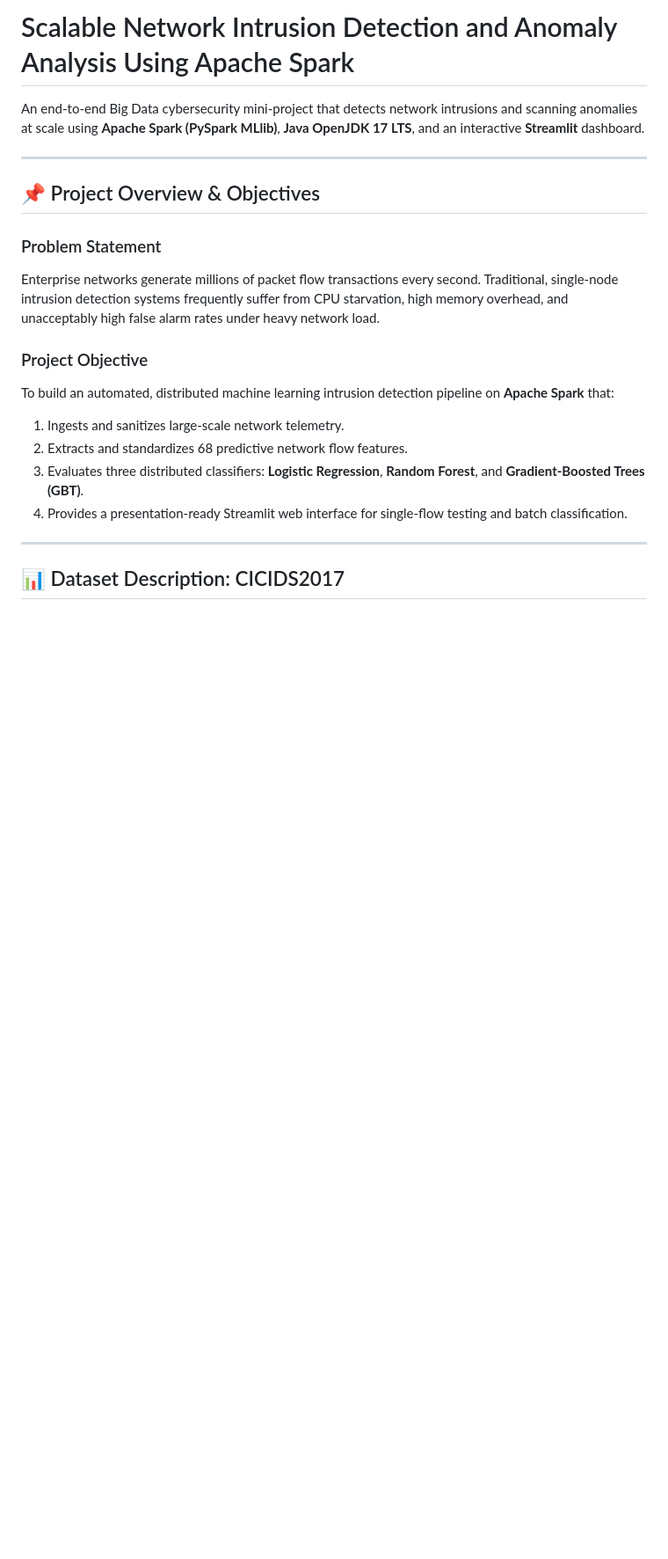
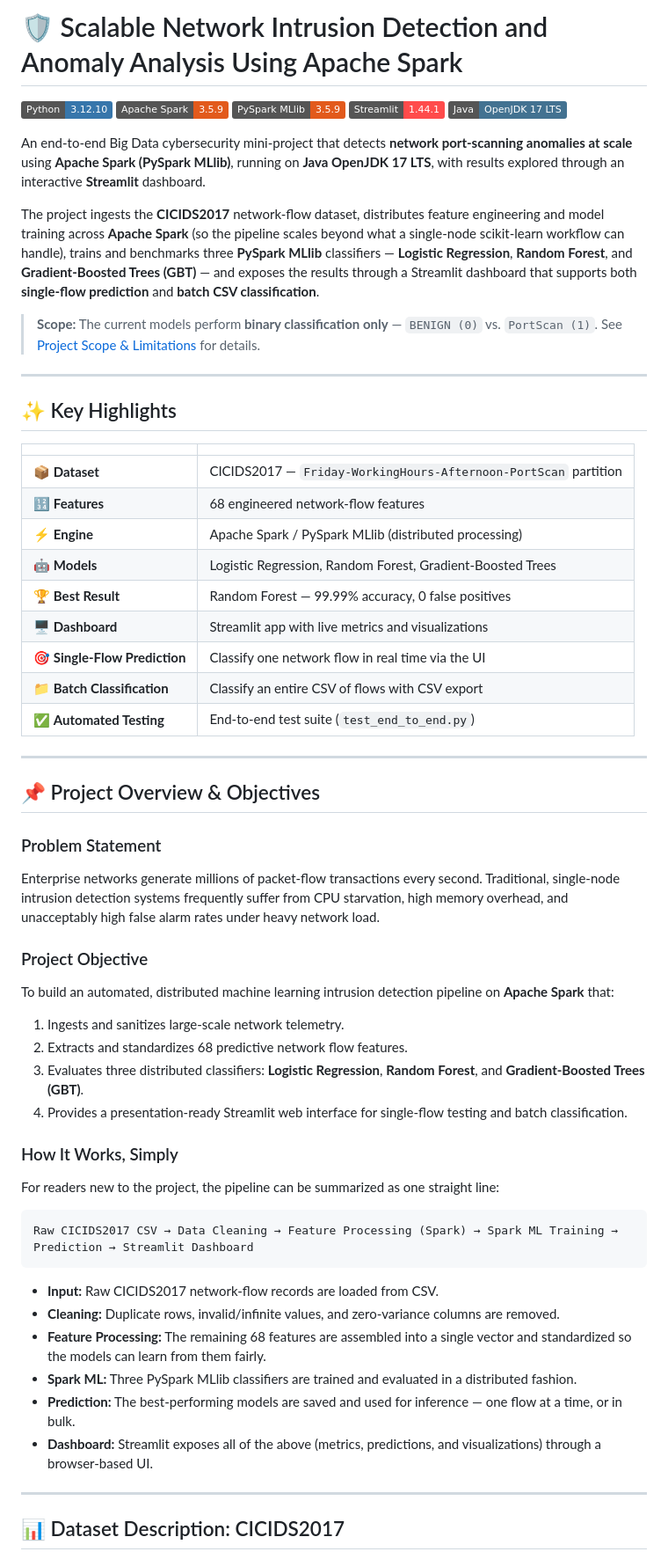
Before and after one commit to prustygopal88-max/spark-network-intrusion-detection, a Markdown page: README.md, the part around one of its changes. Shown at 88% size. GitHub-like rendering; badges without logos; blank space fills up the shorter version.

````diff
--- a/README.md
+++ b/README.md
@@ -1,13 +1,39 @@
-# Scalable Network Intrusion Detection and Anomaly Analysis Using Apache Spark
+# 🛡️ Scalable Network Intrusion Detection and Anomaly Analysis Using Apache Spark
 
-An end-to-end Big Data cybersecurity mini-project that detects network intrusions and scanning anomalies at scale using **Apache Spark (PySpark MLlib)**, **Java OpenJDK 17 LTS**, and an interactive **Streamlit** dashboard.
+![Python](https://img.shields.io/badge/Python-3.12.10-3776AB?logo=python&logoColor=white)
+![Apache Spark](https://img.shields.io/badge/Apache%20Spark-3.5.9-E25A1C?logo=apachespark&logoColor=white)
+![PySpark MLlib](https://img.shields.io/badge/PySpark%20MLlib-3.5.9-E25A1C?logo=apachespark&logoColor=white)
+![Streamlit](https://img.shields.io/badge/Streamlit-1.44.1-FF4B4B?logo=streamlit&logoColor=white)
+![Java](https://img.shields.io/badge/Java-OpenJDK%2017%20LTS-437291?logo=openjdk&logoColor=white)
+
+An end-to-end Big Data cybersecurity mini-project that detects **network port-scanning anomalies at scale** using **Apache Spark (PySpark MLlib)**, running on **Java OpenJDK 17 LTS**, with results explored through an interactive **Streamlit** dashboard.
+
+The project ingests the **CICIDS2017** network-flow dataset, distributes feature engineering and model training across **Apache Spark** (so the pipeline scales beyond what a single-node scikit-learn workflow can handle), trains and benchmarks three **PySpark MLlib** classifiers — **Logistic Regression**, **Random Forest**, and **Gradient-Boosted Trees (GBT)** — and exposes the results through a Streamlit dashboard that supports both **single-flow prediction** and **batch CSV classification**.
+
+> **Scope:** The current models perform **binary classification only** — `BENIGN (0)` vs. `PortScan (1)`. See [Project Scope & Limitations](#️-project-scope--limitations) for details.
+
+---
+
+## ✨ Key Highlights
+
+| | |
+| :--- | :--- |
+| 📦 **Dataset** | CICIDS2017 — `Friday-WorkingHours-Afternoon-PortScan` partition |
+| 🔢 **Features** | 68 engineered network-flow features |
+| ⚡ **Engine** | Apache Spark / PySpark MLlib (distributed processing) |
+| 🤖 **Models** | Logistic Regression, Random Forest, Gradient-Boosted Trees |
+| 🏆 **Best Result** | Random Forest — 99.99% accuracy, 0 false positives |
+| 🖥️ **Dashboard** | Streamlit app with live metrics and visualizations |
+| 🎯 **Single-Flow Prediction** | Classify one network flow in real time via the UI |
+| 📁 **Batch Classification** | Classify an entire CSV of flows with CSV export |
+| ✅ **Automated Testing** | End-to-end test suite (`test_end_to_end.py`) |
 
 ---
 
 ## 📌 Project Overview & Objectives
 
 ### Problem Statement
-Enterprise networks generate millions of packet flow transactions every second. Traditional, single-node intrusion detection systems frequently suffer from CPU starvation, high memory overhead, and unacceptably high false alarm rates under heavy network load.
+Enterprise networks generate millions of packet-flow transactions every second. Traditional, single-node intrusion detection systems frequently suffer from CPU starvation, high memory overhead, and unacceptably high false alarm rates under heavy network load.
 
 ### Project Objective
 To build an automated, distributed machine learning intrusion detection pipeline on **Apache Spark** that:
@@ -16,6 +42,20 @@ To build an automated, distributed machine learning intrusion detection pipeline
 3. Evaluates three distributed classifiers: **Logistic Regression**, **Random Forest**, and **Gradient-Boosted Trees (GBT)**.
 4. Provides a presentation-ready Streamlit web interface for single-flow testing and batch classification.
 
+### How It Works, Simply
+For readers new to the project, the pipeline can be summarized as one straight line:
+
+```
+Raw CICIDS2017 CSV → Data Cleaning → Feature Processing (Spark) → Spark ML Training → Prediction → Streamlit Dashboard
+```
+
+- **Input:** Raw CICIDS2017 network-flow records are loaded from CSV.
+- **Cleaning:** Duplicate rows, invalid/infinite values, and zero-variance columns are removed.
+- **Feature Processing:** The remaining 68 features are assembled into a single vector and standardized so the models can learn from them fairly.
+- **Spark ML:** Three PySpark MLlib classifiers are trained and evaluated in a distributed fashion.
+- **Prediction:** The best-performing models are saved and used for inference — one flow at a time, or in bulk.
+- **Dashboard:** Streamlit exposes all of the above (metrics, predictions, and visualizations) through a browser-based UI.
+
 ---
 
 ## 📊 Dataset Description: CICIDS2017
````
Also changed, not shown: other parts of README.md (+156 -92 lines).
